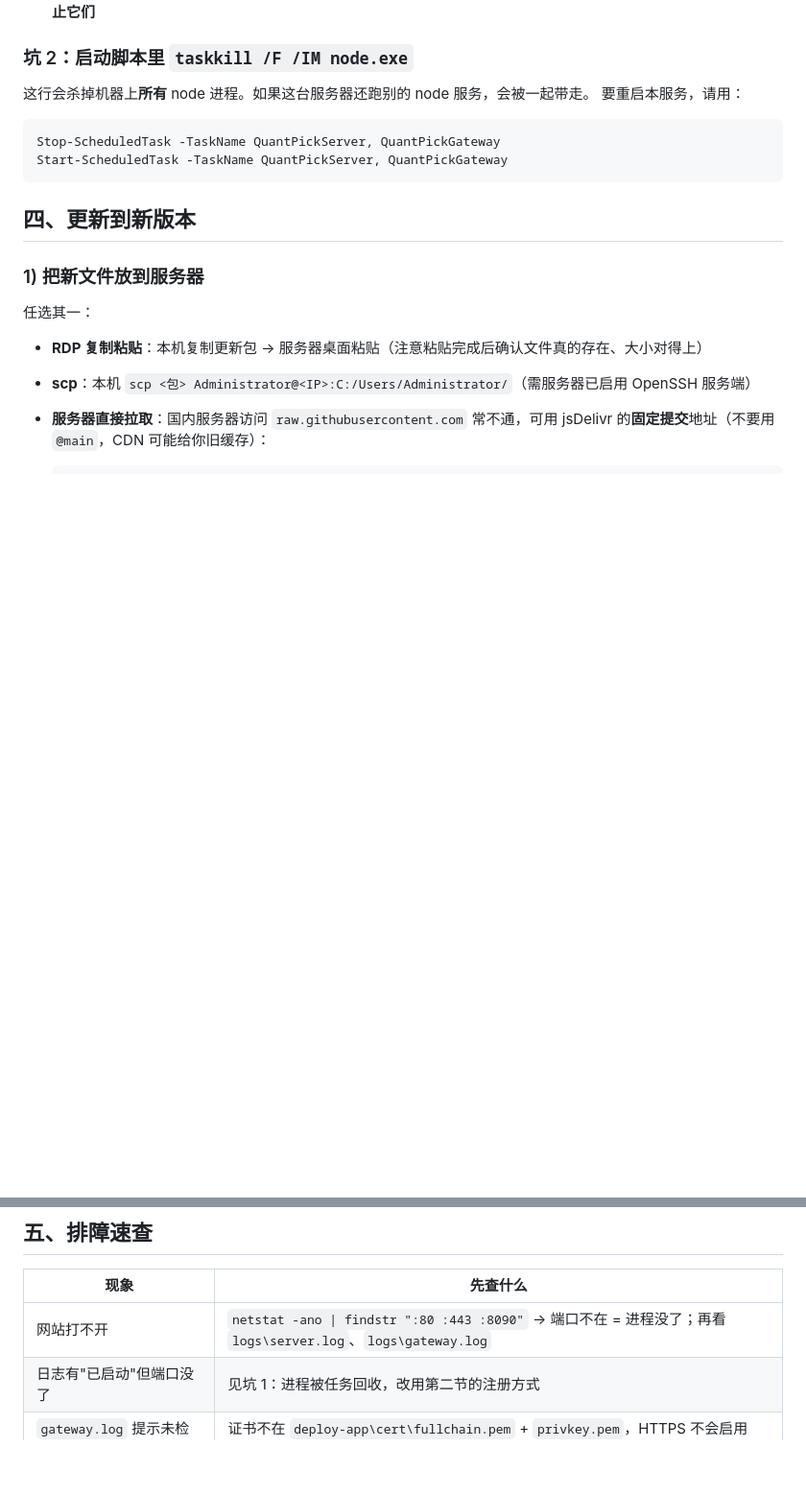
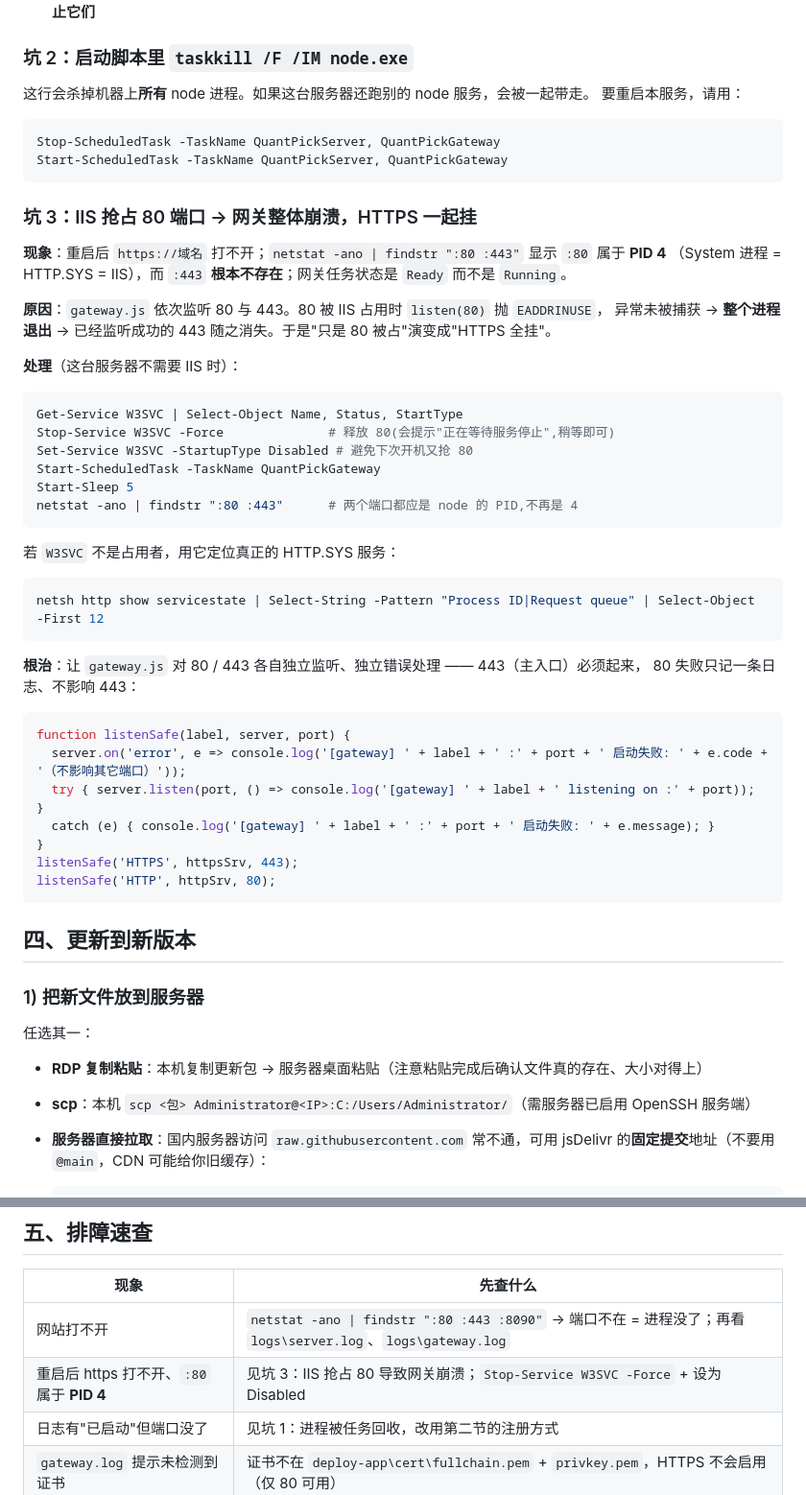
Before and after one commit to G1G5-SYS/quantpick, a Markdown page: deploy/WINDOWS.md, 2 parts joined by grey strips. Shown at 96% size. Drawn GitHub-style; blank space fills up the shorter version.

Commit message:
docs(windows): 补充坑 3 —— IIS 抢占 80 导致网关崩溃连带 HTTPS 失效,含排查与根治写法

````diff
--- a/deploy/WINDOWS.md
+++ b/deploy/WINDOWS.md
@@ -81,6 +81,44 @@ Stop-ScheduledTask -TaskName QuantPickServer, QuantPickGateway
 Start-ScheduledTask -TaskName QuantPickServer, QuantPickGateway
 ```
 
+### 坑 3：IIS 抢占 80 端口 → 网关整体崩溃，HTTPS 一起挂
+
+**现象**：重启后 `https://域名` 打不开；`netstat -ano | findstr ":80 :443"` 显示 `:80` 属于 **PID 4**
+（System 进程 = HTTP.SYS = IIS），而 `:443` **根本不存在**；网关任务状态是 `Ready` 而不是 `Running`。
+
+**原因**：`gateway.js` 依次监听 80 与 443。80 被 IIS 占用时 `listen(80)` 抛 `EADDRINUSE`，
+异常未被捕获 → **整个进程退出** → 已经监听成功的 443 随之消失。于是"只是 80 被占"演变成"HTTPS 全挂"。
+
+**处理**（这台服务器不需要 IIS 时）：
+
+```powershell
+Get-Service W3SVC | Select-Object Name, Status, StartType
+Stop-Service W3SVC -Force              # 释放 80(会提示"正在等待服务停止",稍等即可)
+Set-Service W3SVC -StartupType Disabled # 避免下次开机又抢 80
+Start-ScheduledTask -TaskName QuantPickGateway
+Start-Sleep 5
+netstat -ano | findstr ":80 :443"      # 两个端口都应是 node 的 PID,不再是 4
+```
+
+若 `W3SVC` 不是占用者，用它定位真正的 HTTP.SYS 服务：
+
+```powershell
+netsh http show servicestate | Select-String -Pattern "Process ID|Request queue" | Select-Object -First 12
+```
+
+**根治**：让 `gateway.js` 对 80 / 443 各自独立监听、独立错误处理 —— 443（主入口）必须起来，
+80 失败只记一条日志、不影响 443：
+
+```js
+function listenSafe(label, server, port) {
+  server.on('error', e => console.log('[gateway] ' + label + ' :' + port + ' 启动失败: ' + e.code + '（不影响其它端口）'));
+  try { server.listen(port, () => console.log('[gateway] ' + label + ' listening on :' + port)); }
+  catch (e) { console.log('[gateway] ' + label + ' :' + port + ' 启动失败: ' + e.message); }
+}
+listenSafe('HTTPS', httpsSrv, 443);
+listenSafe('HTTP', httpSrv, 80);
+```
+
 ## 四、更新到新版本
 
 ### 1) 把新文件放到服务器
@@ -146,6 +184,7 @@ node deploy/check-live.js https://<你的域名>
 | 现象 | 先查什么 |
 |---|---|
 | 网站打不开 | `netstat -ano \| findstr ":80 :443 :8090"` → 端口不在 = 进程没了；再看 `logs\server.log`、`logs\gateway.log` |
+| 重启后 https 打不开、`:80` 属于 **PID 4** | 见坑 3：IIS 抢占 80 导致网关崩溃；`Stop-Service W3SVC -Force` + 设为 Disabled |
 | 日志有"已启动"但端口没了 | 见坑 1：进程被任务回收，改用第二节的注册方式 |
 | `gateway.log` 提示未检测到证书 | 证书不在 `deploy-app\cert\fullchain.pem` + `privkey.pem`，HTTPS 不会启用（仅 80 可用） |
 | 页面提示"数据服务未连接" | `server.js` 没起来，或 8090 被占用：`netstat -ano \| findstr ":8090"` |
````
